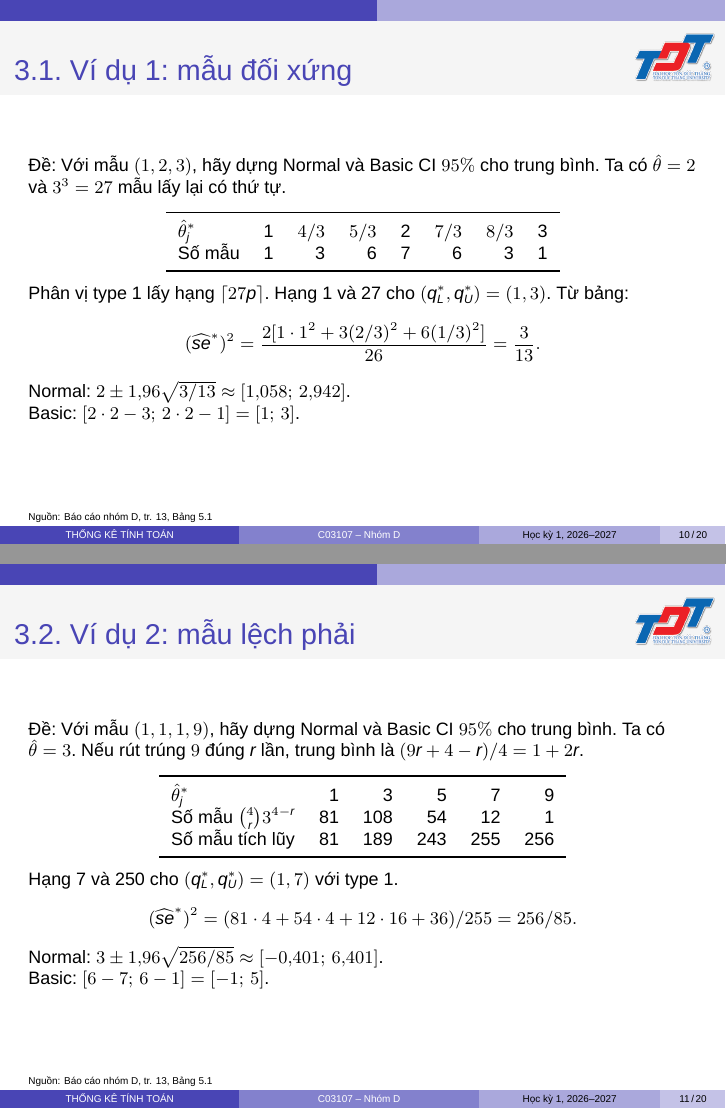
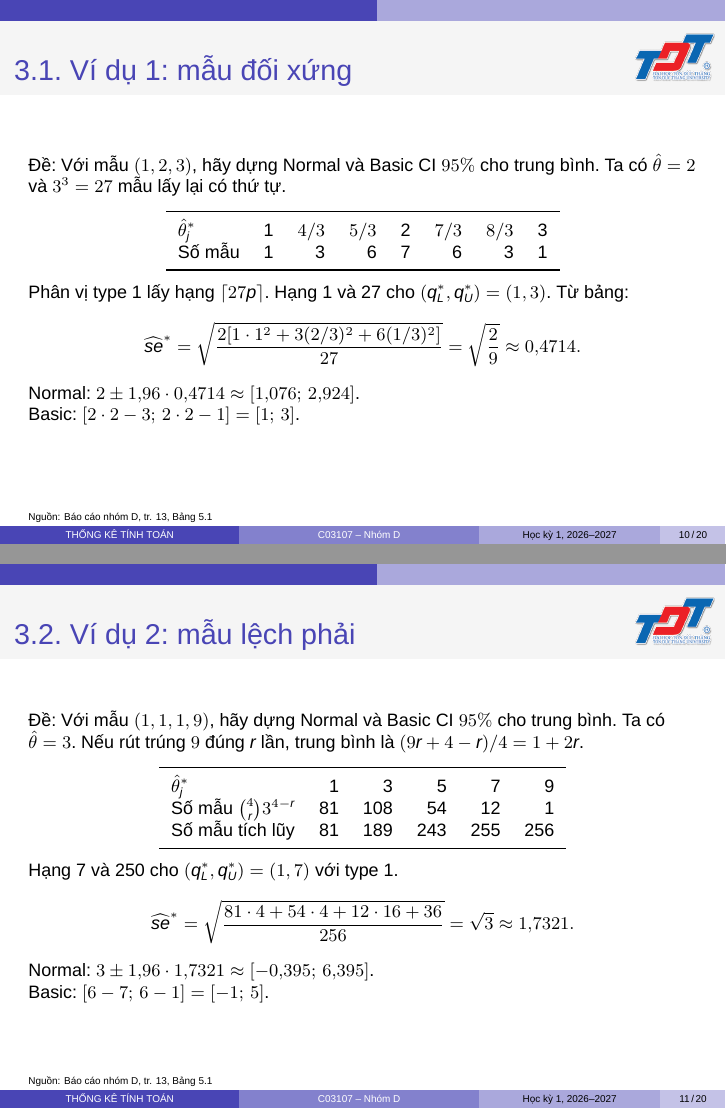
Before and after one commit to ryantr-statinops/statistical-computing-report, LaTeX slides (slide/beamer.tex): pages 10 and 11 of 20, joined at a grey line. Compiled offline with XeLaTeX; a missing font is replaced by an installed copy or a similar font.

Commit message:
fix(slides): align exact enumeration SE and CI formulas with report Table 5.1

```diff
--- a/slide/beamer.tex
+++ b/slide/beamer.tex
@@ -214,9 +214,9 @@
     \raggedright\medskip
     Phân vị type 1 lấy hạng $\lceil 27p\rceil$. Hạng 1 và 27 cho $(q_L^*,q_U^*)=(1,3)$. Từ bảng:
     \[
-    (\widehat{se}^*)^2=\frac{2[1\cdot1^2+3(2/3)^2+6(1/3)^2]}{26}=\frac{3}{13}.
+    \widehat{se}^*=\sqrt{\frac{2[1\cdot1^2+3(2/3)^2+6(1/3)^2]}{27}}=\sqrt{\frac{2}{9}}\approx0{,}4714.
     \]
-    Normal: $2\pm1{,}96\sqrt{3/13}\approx[1{,}058;\,2{,}942]$.\\
+    Normal: $2\pm1{,}96\cdot0{,}4714\approx[1{,}076;\,2{,}924]$.\\
     Basic: $[2\cdot2-3;\,2\cdot2-1]=[1;\,3]$.
 \end{frame}
 
@@ -235,9 +235,9 @@
     \raggedright\medskip
     Hạng 7 và 250 cho $(q_L^*,q_U^*)=(1,7)$ với type 1.
     \[
-    (\widehat{se}^*)^2=(81\cdot4+54\cdot4+12\cdot16+36)/255=256/85.
+    \widehat{se}^*=\sqrt{\frac{81\cdot4+54\cdot4+12\cdot16+36}{256}}=\sqrt{3}\approx1{,}7321.
     \]
-    Normal: $3\pm1{,}96\sqrt{256/85}\approx[-0{,}401;\,6{,}401]$.\\
+    Normal: $3\pm1{,}96\cdot1{,}7321\approx[-0{,}395;\,6{,}395]$.\\
     Basic: $[6-7;\,6-1]=[-1;\,5]$.
 \end{frame}
 
```
Also changed, not shown: slide/beamer.pdf, slide/beamer.tex (2 more changed lines).
